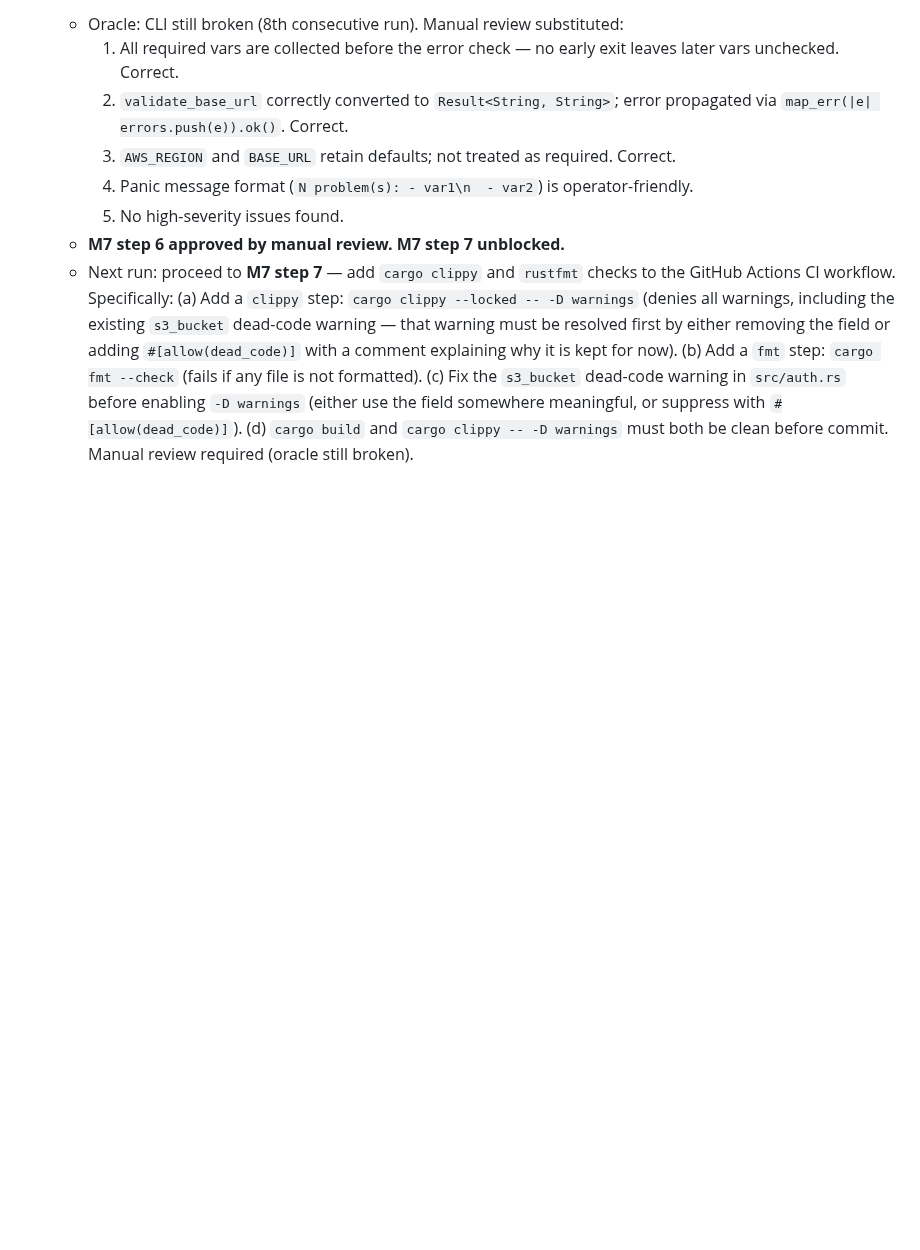
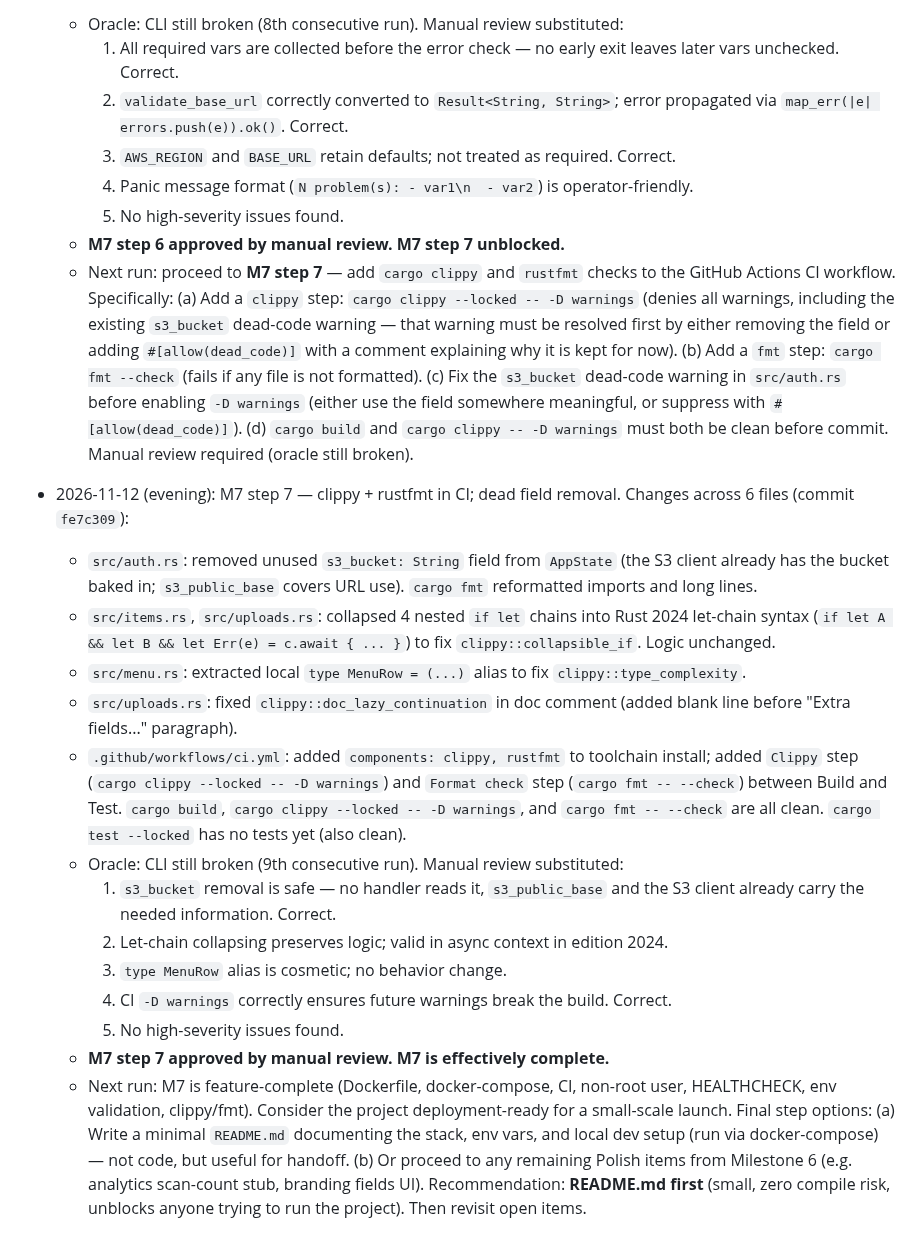
Before and after one commit to etservicehub23-code/qr-menu-app, a Markdown page: PLAN.md, the part around the change. Drawn GitHub-style; blank space fills up the shorter version.

Commit message:
chore: update PLAN.md status for M7 step 7
Records M7 step 7 (clippy + rustfmt CI, dead field removal) as approved
by manual review. Marks M7 as feature-complete; recommends README.md as
the next run's target.

Co-Authored-By: Claude Sonnet 4.6 <noreply@anthropic.com>

```diff
--- a/PLAN.md
+++ b/PLAN.md
@@ -1403,3 +1403,38 @@ one rather than deferring that migration.
     (d) `cargo build` and `cargo clippy -- -D warnings` must both be clean
         before commit.
     Manual review required (oracle still broken).
+
+- 2026-11-12 (evening): M7 step 7 — clippy + rustfmt in CI; dead field removal.
+  Changes across 6 files (commit `fe7c309`):
+  - `src/auth.rs`: removed unused `s3_bucket: String` field from `AppState` (the
+    S3 client already has the bucket baked in; `s3_public_base` covers URL use).
+    `cargo fmt` reformatted imports and long lines.
+  - `src/items.rs`, `src/uploads.rs`: collapsed 4 nested `if let` chains into
+    Rust 2024 let-chain syntax (`if let A && let B && let Err(e) = c.await { ... }`)
+    to fix `clippy::collapsible_if`. Logic unchanged.
+  - `src/menu.rs`: extracted local `type MenuRow = (...)` alias to fix
+    `clippy::type_complexity`.
+  - `src/uploads.rs`: fixed `clippy::doc_lazy_continuation` in doc comment
+    (added blank line before "Extra fields..." paragraph).
+  - `.github/workflows/ci.yml`: added `components: clippy, rustfmt` to toolchain
+    install; added `Clippy` step (`cargo clippy --locked -- -D warnings`) and
+    `Format check` step (`cargo fmt -- --check`) between Build and Test.
+  `cargo build`, `cargo clippy --locked -- -D warnings`, and `cargo fmt -- --check`
+  are all clean. `cargo test --locked` has no tests yet (also clean).
+  - Oracle: CLI still broken (9th consecutive run). Manual review substituted:
+    1. `s3_bucket` removal is safe — no handler reads it, `s3_public_base` and
+       the S3 client already carry the needed information. Correct.
+    2. Let-chain collapsing preserves logic; valid in async context in edition 2024.
+    3. `type MenuRow` alias is cosmetic; no behavior change.
+    4. CI `-D warnings` correctly ensures future warnings break the build. Correct.
+    5. No high-severity issues found.
+  - **M7 step 7 approved by manual review. M7 is effectively complete.**
+  - Next run: M7 is feature-complete (Dockerfile, docker-compose, CI, non-root user,
+    HEALTHCHECK, env validation, clippy/fmt). Consider the project deployment-ready
+    for a small-scale launch. Final step options:
+    (a) Write a minimal `README.md` documenting the stack, env vars, and local dev
+        setup (run via docker-compose) — not code, but useful for handoff.
+    (b) Or proceed to any remaining Polish items from Milestone 6 (e.g. analytics
+        scan-count stub, branding fields UI).
+    Recommendation: **README.md first** (small, zero compile risk, unblocks anyone
+    trying to run the project). Then revisit open items.
```
